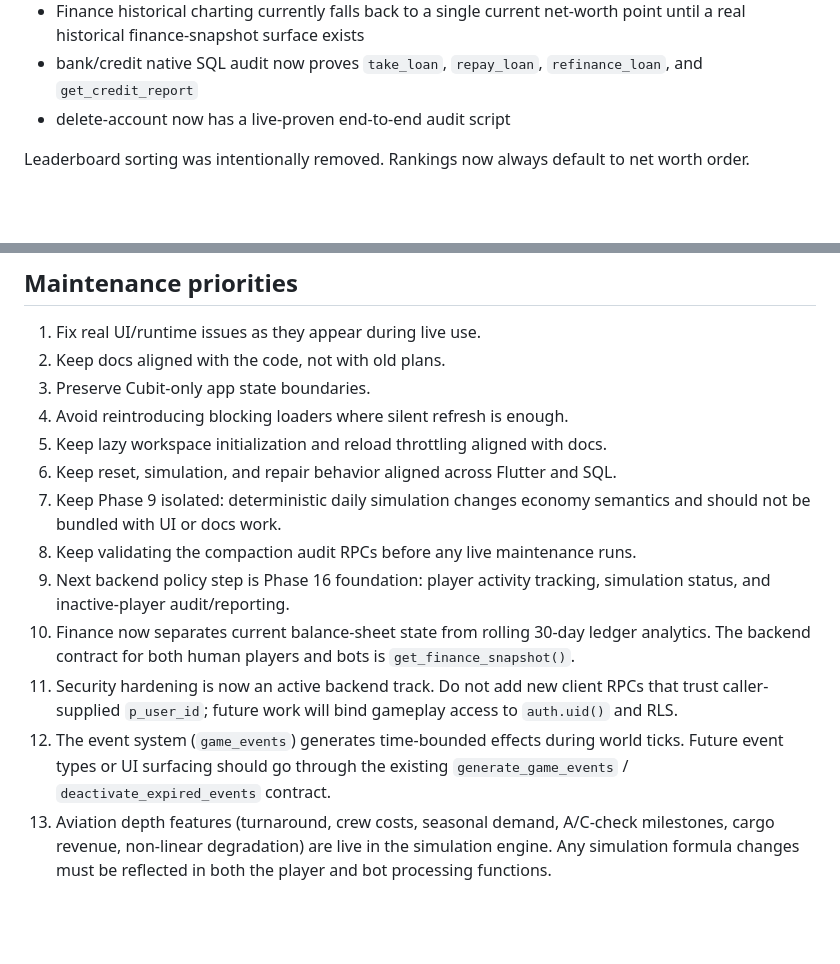
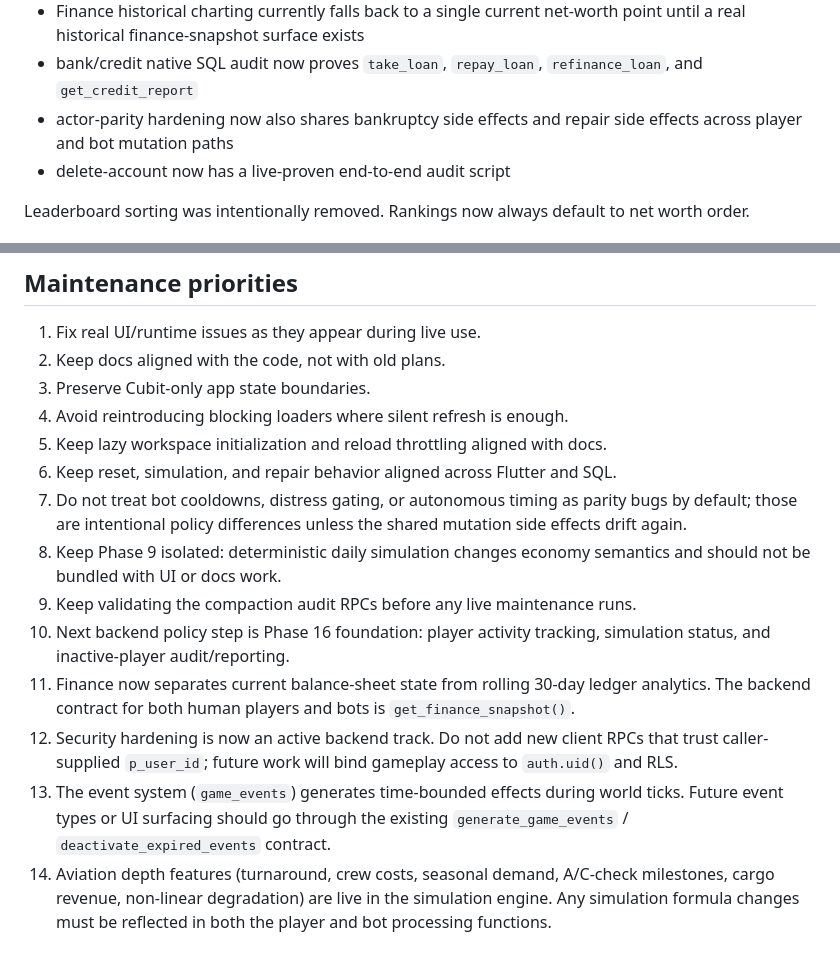
Before and after one commit to nferdazel/skyward, a Markdown page: docs/architecture/ai-handover.md, 2 parts joined by grey strips. Drawn GitHub-style; blank space fills up the shorter version.

```diff
--- a/docs/architecture/ai-handover.md
+++ b/docs/architecture/ai-handover.md
@@ -124,6 +124,8 @@ Recent work tightened:
   net-worth point until a real historical finance-snapshot surface exists
 - bank/credit native SQL audit now proves `take_loan`, `repay_loan`,
   `refinance_loan`, and `get_credit_report`
+- actor-parity hardening now also shares bankruptcy side effects and repair
+  side effects across player and bot mutation paths
 - delete-account now has a live-proven end-to-end audit script
 
 Leaderboard sorting was intentionally removed.
@@ -161,21 +163,24 @@ audits when you need real operational state.
 4. Avoid reintroducing blocking loaders where silent refresh is enough.
 5. Keep lazy workspace initialization and reload throttling aligned with docs.
 6. Keep reset, simulation, and repair behavior aligned across Flutter and SQL.
-7. Keep Phase 9 isolated: deterministic daily simulation changes economy
+7. Do not treat bot cooldowns, distress gating, or autonomous timing as parity
+   bugs by default; those are intentional policy differences unless the shared
+   mutation side effects drift again.
+8. Keep Phase 9 isolated: deterministic daily simulation changes economy
    semantics and should not be bundled with UI or docs work.
-8. Keep validating the compaction audit RPCs before any live maintenance runs.
-9. Next backend policy step is Phase 16 foundation: player activity tracking,
+9. Keep validating the compaction audit RPCs before any live maintenance runs.
+10. Next backend policy step is Phase 16 foundation: player activity tracking,
    simulation status, and inactive-player audit/reporting.
-10. Finance now separates current balance-sheet state from rolling 30-day ledger
+11. Finance now separates current balance-sheet state from rolling 30-day ledger
     analytics. The backend contract for both human players and bots is
     `get_finance_snapshot()`.
-11. Security hardening is now an active backend track. Do not add new client
+12. Security hardening is now an active backend track. Do not add new client
     RPCs that trust caller-supplied `p_user_id`; future work will bind gameplay
     access to `auth.uid()` and RLS.
-12. The event system (`game_events`) generates time-bounded effects during world
+13. The event system (`game_events`) generates time-bounded effects during world
     ticks. Future event types or UI surfacing should go through the existing
     `generate_game_events` / `deactivate_expired_events` contract.
-13. Aviation depth features (turnaround, crew costs, seasonal demand,
+14. Aviation depth features (turnaround, crew costs, seasonal demand,
     A/C-check milestones, cargo revenue, non-linear degradation) are live in
     the simulation engine. Any simulation formula changes must be reflected in
     both the player and bot processing functions.
```
Also changed, not shown: docs/operations/backend-hardening-plan.md (+13 -4 lines).
